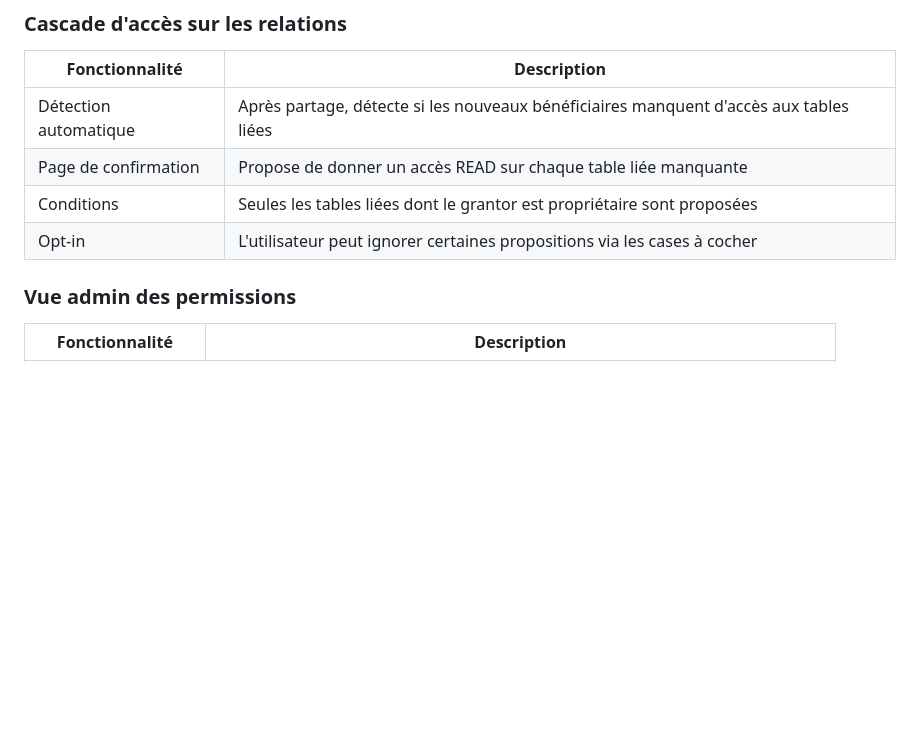
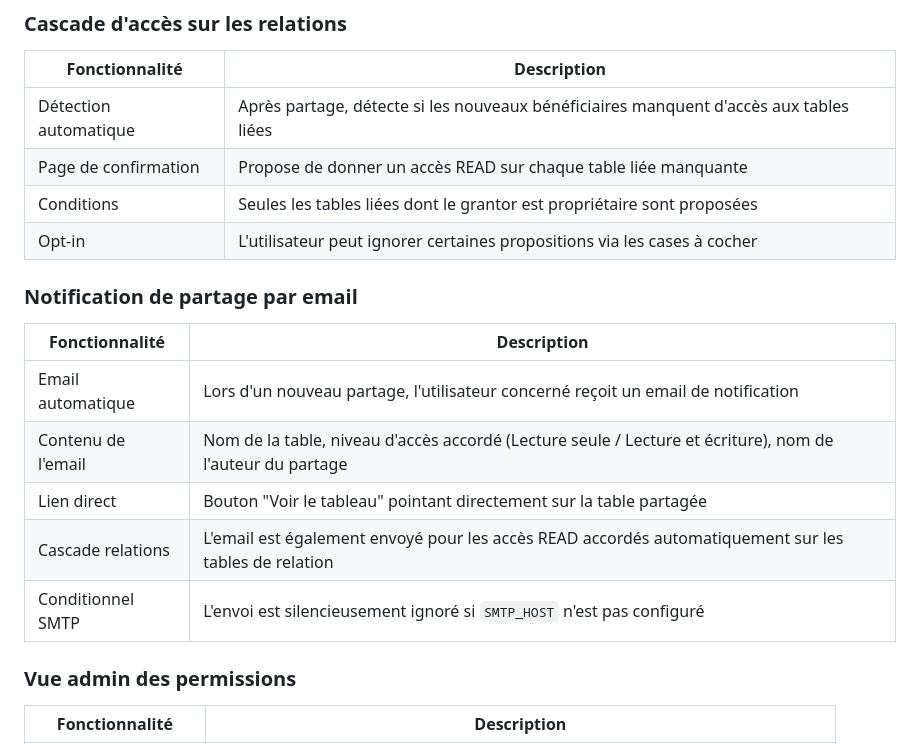
Before and after one commit to emmanuel-leveneur/datatracker, a Markdown page: FONCTIONNALITES.md, the part around the change. Drawn GitHub-style; blank space fills up the shorter version.

```diff
--- a/FONCTIONNALITES.md
+++ b/FONCTIONNALITES.md
@@ -203,6 +203,16 @@
 | Page de confirmation | Propose de donner un accès READ sur chaque table liée manquante |
 | Conditions | Seules les tables liées dont le grantor est propriétaire sont proposées |
 | Opt-in | L'utilisateur peut ignorer certaines propositions via les cases à cocher |
+
+### Notification de partage par email
+
+| Fonctionnalité | Description |
+|---|---|
+| Email automatique | Lors d'un nouveau partage, l'utilisateur concerné reçoit un email de notification |
+| Contenu de l'email | Nom de la table, niveau d'accès accordé (Lecture seule / Lecture et écriture), nom de l'auteur du partage |
+| Lien direct | Bouton "Voir le tableau" pointant directement sur la table partagée |
+| Cascade relations | L'email est également envoyé pour les accès READ accordés automatiquement sur les tables de relation |
+| Conditionnel SMTP | L'envoi est silencieusement ignoré si `SMTP_HOST` n'est pas configuré |
 
 ### Vue admin des permissions
 
```
Also changed, not shown: README.md (+6 -1 lines).
